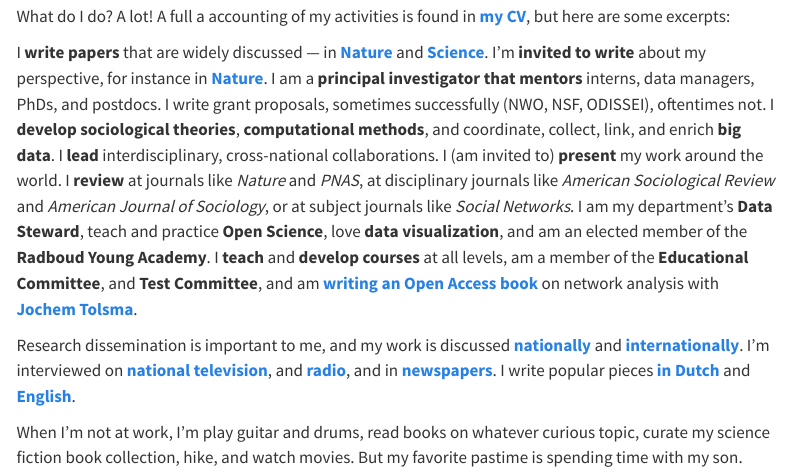
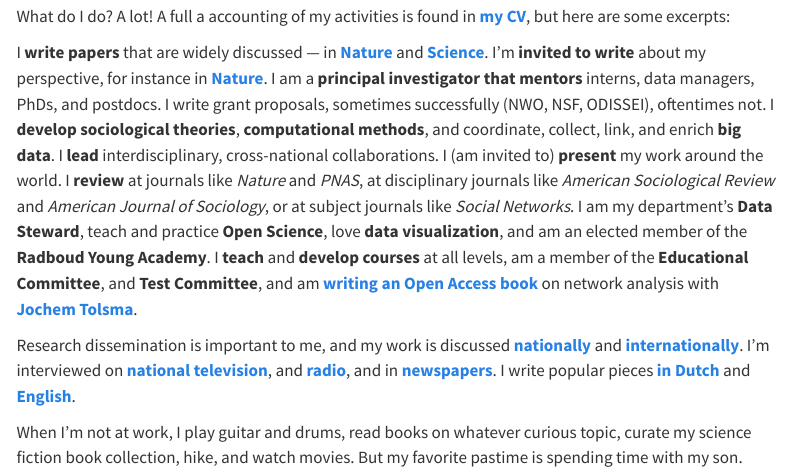
Before and after one commit to bhofstra/aca-web, a Quarto document (about.qmd): the page in a window 1100 px wide, from 130 px down. Rendered offline with R 4.5, knitr and Pandoc in place of Quarto, with nearby package versions; menus at the side of the page are left out.

Commit message:
typo fixes

```diff
--- a/about.qmd
+++ b/about.qmd
@@ -10,4 +10,4 @@ I **write papers** that are widely discussed --- in [**Nature**](https://www.nat
 
 Research dissemination is important to me, and my work is discussed [**nationally**](https://www.volkskrant.nl/wetenschap/een-nederlander-kent-zo-n-568-mensen-soort-zoekt-soort-en-opleiding-is-een-bepalende-factor~b0c4390d/){target="_blank"} and [**internationally**](https://www.insidehighered.com/news/2020/04/16/underrepresented-scholars-outperform-majority-peers-terms-novel-research){target="_blank"}. I'm interviewed on [**national television**](https://www.rtl.nl/nieuws/uitzendingen/video/8c795d92-6149-4d55-a86e-16c76c3ddfaf/aflevering-200){target="_blank"}, and [**radio**](https://www.nporadio1.nl/fragmenten/focus/c9a54500-6824-4a48-9bf9-ac2722c81f93/2018-10-31-zijn-er-ook-glazen-plafonds-in-de-wetenschap){target="_blank"}, and in [**newspapers**](https://www.elmundo.es/papel/futuro/2023/01/16/63c58e6efdddfff9a28b45c8.html){target="_blank"}. I write popular pieces [**in Dutch**](https://www.socialevraagstukken.nl/vrienden-en-privacy-vormen-op-facebook-een-ongelukkige-combinatie/){target="_blank"} and [**English**](https://www.timeshighereducation.com/blog/scientific-community-needs-constant-self-assessment-race-and-gender){target="_blank"}.
 
-When I'm not at work, I'm play guitar and drums, read books on whatever curious topic, curate my science fiction book collection, hike, and watch movies. But my favorite pastime is spending time with my son.
+When I'm not at work, I play guitar and drums, read books on whatever curious topic, curate my science fiction book collection, hike, and watch movies. But my favorite pastime is spending time with my son.
```
Also changed, not shown: research.qmd (+1 -1 lines).
